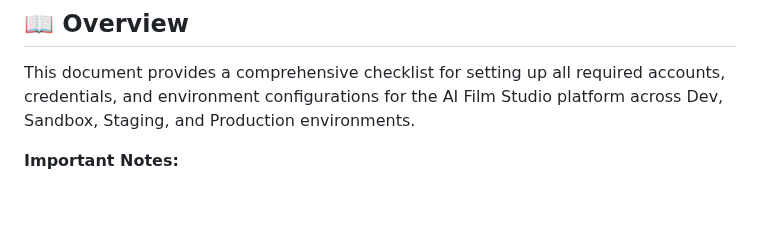
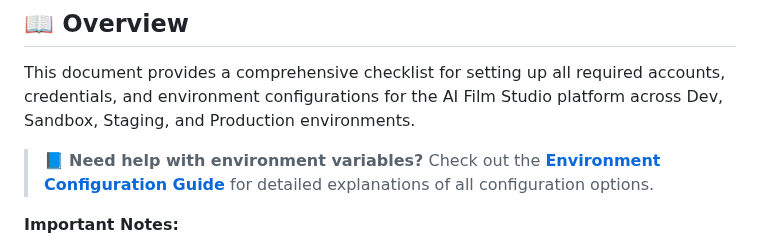
Before and after one commit to AI-Empower-HQ-360/AI-Film-Studio, a Markdown page: docs/ENVIRONMENT_SETUP_CHECKLIST.md, the part around the change. Drawn GitHub-style; blank space fills up the shorter version.

Commit message:
Add Environment Configuration Guide with detailed variable explanations
Co-authored-by: AI-Empower-HQ-360 <214929147+AI-Empower-HQ-360@users.noreply.github.com>

```diff
--- a/docs/ENVIRONMENT_SETUP_CHECKLIST.md
+++ b/docs/ENVIRONMENT_SETUP_CHECKLIST.md
@@ -24,6 +24,8 @@
 ## 📖 Overview
 
 This document provides a comprehensive checklist for setting up all required accounts, credentials, and environment configurations for the AI Film Studio platform across Dev, Sandbox, Staging, and Production environments.
+
+> 📘 **Need help with environment variables?** Check out the [**Environment Configuration Guide**](./ENVIRONMENT_CONFIGURATION_GUIDE.md) for detailed explanations of all configuration options.
 
 **Important Notes:**
 - Complete each section sequentially
```
Also changed, not shown: docs/ENVIRONMENT_CONFIGURATION_GUIDE.md (added, +233 -0 lines).
